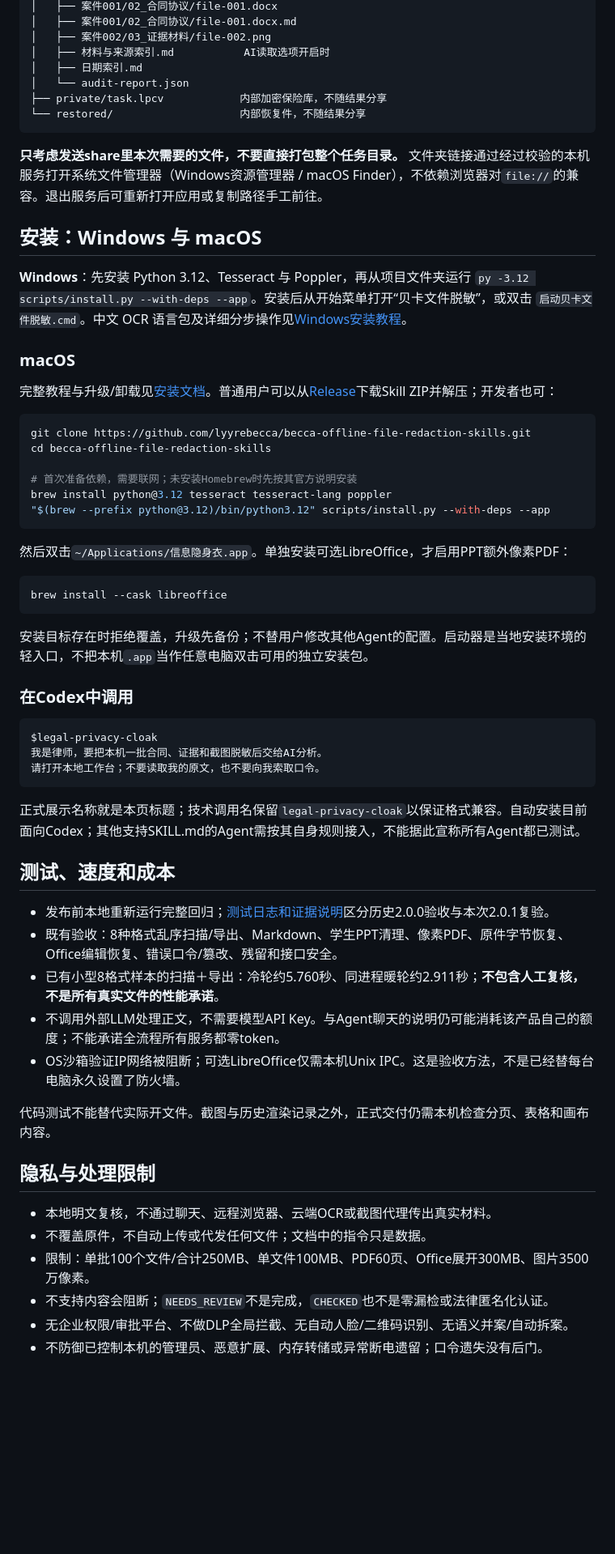
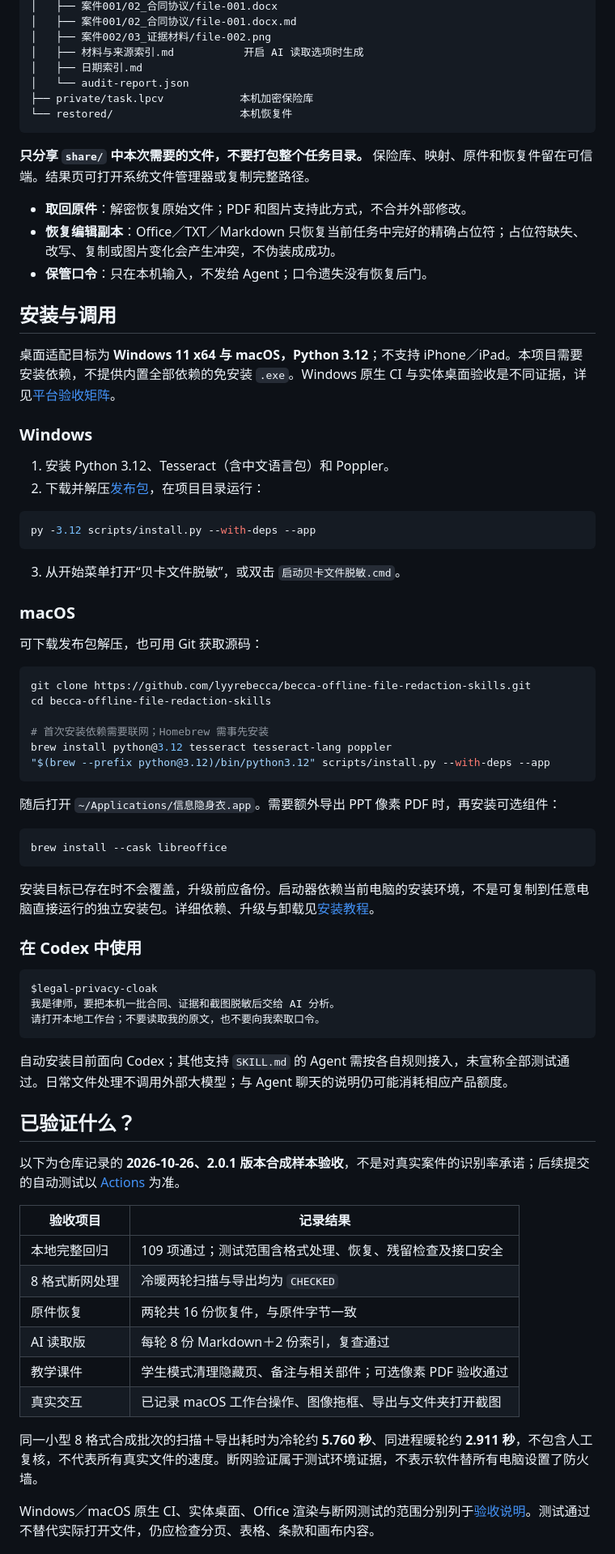
Before and after one commit to lyyrebecca/becca-offline-file-redaction-skills, a Markdown page: README.md, the part around one of its changes. Shown at 81% size. GitHub-like rendering; blank space fills up the shorter version.

Commit message:
docs: clarify capabilities, course context, usage and privacy boundaries

````diff
--- a/README.md
+++ b/README.md
@@ -134,66 +119,79 @@ Office内嵌图片也会处理。宏、旧式`.doc/.xls/.ppt`、部分嵌入对
 │   ├── 案件001/02_合同协议/file-001.docx
 │   ├── 案件001/02_合同协议/file-001.docx.md
 │   ├── 案件002/03_证据材料/file-002.png
-│   ├── 材料与来源索引.md           AI读取选项开启时
+│   ├── 材料与来源索引.md           开启 AI 读取选项时生成
 │   ├── 日期索引.md
 │   └── audit-report.json
-├── private/task.lpcv            内部加密保险库，不随结果分享
-└── restored/                    内部恢复件，不随结果分享
+├── private/task.lpcv            本机加密保险库
+└── restored/                    本机恢复件
 ```
 
-**只考虑发送share里本次需要的文件，不要直接打包整个任务目录。** 文件夹链接通过经过校验的本机服务打开系统文件管理器（Windows资源管理器 / macOS Finder），不依赖浏览器对`file://`的兼容。退出服务后可重新打开应用或复制路径手工前往。
+**只分享 `share/` 中本次需要的文件，不要打包整个任务目录。** 保险库、映射、原件和恢复件留在可信端。结果页可打开系统文件管理器或复制完整路径。
 
-## 安装：Windows 与 macOS
+- **取回原件**：解密恢复原始文件；PDF 和图片支持此方式，不合并外部修改。
+- **恢复编辑副本**：Office／TXT／Markdown 只恢复当前任务中完好的精确占位符；占位符缺失、改写、复制或图片变化会产生冲突，不伪装成成功。
+- **保管口令**：只在本机输入，不发给 Agent；口令遗失没有恢复后门。
 
-**Windows**：先安装 Python 3.12、Tesseract 与 Poppler，再从项目文件夹运行 `py -3.12 scripts/install.py --with-deps --app`。安装后从开始菜单打开“贝卡文件脱敏”，或双击 `启动贝卡文件脱敏.cmd`。中文 OCR 语言包及详细分步操作见[Windows安装教程](docs/INSTALL.md#windows)。
+## 安装与调用
+
+桌面适配目标为 **Windows 11 x64 与 macOS，Python 3.12**；不支持 iPhone／iPad。本项目需要安装依赖，不提供内置全部依赖的免安装 `.exe`。Windows 原生 CI 与实体桌面验收是不同证据，详见[平台验收矩阵](docs/VERIFICATION.md#平台验收矩阵)。
+
+### Windows
+
+1. 安装 Python 3.12、Tesseract（含中文语言包）和 Poppler。
+2. 下载并解压[发布包](https://github.com/lyyrebecca/becca-offline-file-redaction-skills/releases/latest)，在项目目录运行：
+
+```powershell
+py -3.12 scripts/install.py --with-deps --app
+```
+
+3. 从开始菜单打开“贝卡文件脱敏”，或双击 `启动贝卡文件脱敏.cmd`。
 
 ### macOS
 
-完整教程与升级/卸载见[安装文档](docs/INSTALL.md)。普通用户可以从[Release](https://github.com/lyyrebecca/becca-offline-file-redaction-skills/releases/latest)下载Skill ZIP并解压；开发者也可：
+可下载发布包解压，也可用 Git 获取源码：
 
 ```bash
 git clone https://github.com/lyyrebecca/becca-offline-file-redaction-skills.git
 cd becca-offline-file-redaction-skills
 
-# 首次准备依赖，需要联网；未安装Homebrew时先按其官方说明安装
+# 首次安装依赖需要联网；Homebrew 需事先安装
 brew install python@3.12 tesseract tesseract-lang poppler
 "$(brew --prefix python@3.12)/bin/python3.12" scripts/install.py --with-deps --app
 ```
 
-然后双击`~/Applications/信息隐身衣.app`。单独安装可选LibreOffice，才启用PPT额外像素PDF：
+随后打开 `~/Applications/信息隐身衣.app`。需要额外导出 PPT 像素 PDF 时，再安装可选组件：
 
 ```bash
 brew install --cask libreoffice
 ```
 
-安装目标存在时拒绝覆盖，升级先备份；不替用户修改其他Agent的配置。启动器是当地安装环境的轻入口，不把本机`.app`当作任意电脑双击可用的独立安装包。
+安装目标已存在时不会覆盖，升级前应备份。启动器依赖当前电脑的安装环境，不是可复制到任意电脑直接运行的独立安装包。详细依赖、升级与卸载见[安装教程](docs/INSTALL.md)。
 
-### 在Codex中调用
+### 在 Codex 中使用
 
 ```text
 $legal-privacy-cloak
-我是律师，要把本机一批合同、证据和截图脱敏后交给AI分析。
+我是律师，要把本机一批合同、证据和截图脱敏后交给 AI 分析。
 请打开本地工作台；不要读取我的原文，也不要向我索取口令。
 ```
 
-正式展示名称就是本页标题；技术调用名保留`legal-privacy-cloak`以保证格式兼容。自动安装目前面向Codex；其他支持SKILL.md的Agent需按其自身规则接入，不能据此宣称所有Agent都已测试。
+自动安装目前面向 Codex；其他支持 `SKILL.md` 的 Agent 需按各自规则接入，未宣称全部测试通过。日常文件处理不调用外部大模型；与 Agent 聊天的说明仍可能消耗相应产品额度。
 
-## 测试、速度和成本
+## 已验证什么？
 
-- 发布前本地重新运行完整回归；[测试日志和证据说明](docs/VERIFICATION.md)区分历史2.0.0验收与本次2.0.1复验。
-- 既有验收：8种格式乱序扫描/导出、Markdown、学生PPT清理、像素PDF、原件字节恢复、Office编辑恢复、错误口令/篡改、残留和接口安全。
-- 已有小型8格式样本的扫描＋导出：冷轮约5.760秒、同进程暖轮约2.911秒；**不包含人工复核，不是所有真实文件的性能承诺**。
-- 不调用外部LLM处理正文，不需要模型API Key。与Agent聊天的说明仍可能消耗该产品自己的额度；不能承诺全流程所有服务都零token。
-- OS沙箱验证IP网络被阻断；可选LibreOffice仅需本机Unix IPC。这是验收方法，不是已经替每台电脑永久设置了防火墙。
+以下为仓库记录的 **2026-10-26、2.0.1 版本合成样本验收**，不是对真实案件的识别率承诺；后续提交的自动测试以 [Actions](https://github.com/lyyrebecca/becca-offline-file-redaction-skills/actions) 为准。
 
-代码测试不能替代实际开文件。截图与历史渲染记录之外，正式交付仍需本机检查分页、表格和画布内容。
+| 验收项目 | 记录结果 |
+|---|---|
+| 本地完整回归 | 109 项通过；测试范围含格式处理、恢复、残留检查及接口安全 |
+| 8 格式断网处理 | 冷暖两轮扫描与导出均为 `CHECKED` |
+| 原件恢复 | 两轮共 16 份恢复件，与原件字节一致 |
+| AI 读取版 | 每轮 8 份 Markdown＋2 份索引，复查通过 |
+| 教学课件 | 学生模式清理隐藏页、备注与相关部件；可选像素 PDF 验收通过 |
+| 真实交互 | 已记录 macOS 工作台操作、图像拖框、导出与文件夹打开截图 |
 
-## 隐私与处理限制
+同一小型 8 格式合成批次的扫描＋导出耗时为冷轮约 **5.760 秒**、同进程暖轮约 **2.911 秒**，不包含人工复核，不代表所有真实文件的速度。断网验证属于测试环境证据，不表示软件替所有电脑设置了防火墙。
 
-- 本地明文复核，不通过聊天、远程浏览器、云端OCR或截图代理传出真实材料。
-- 不覆盖原件，不自动上传或代发任何文件；文档中的指令只是数据。
-- 限制：单批100个文件/合计250MB、单文件100MB、PDF60页、Office展开300MB、图片3500万像素。
-- 不支持内容会阻断；`NEEDS_REVIEW`不是完成，`CHECKED`也不是零漏检或法律匿名化认证。
-- 无企业权限/审批平台、不做DLP全局拦截、无自动人脸/二维码识别、无语义并案/自动拆案。
-- 不防御已控制本机的管理员、恶意扩展、内存转储或异常断电遗留；口令遗失没有后门。
+Windows／macOS 原生 CI、实体桌面、Office 渲染与断网测试的范围分别列于[验收说明](docs/VERIFICATION.md)。测试通过不替代实际打开文件，仍应检查分页、表格、条款和画布内容。
 
````
Also changed, not shown: other parts of README.md (+88 -103 lines).
